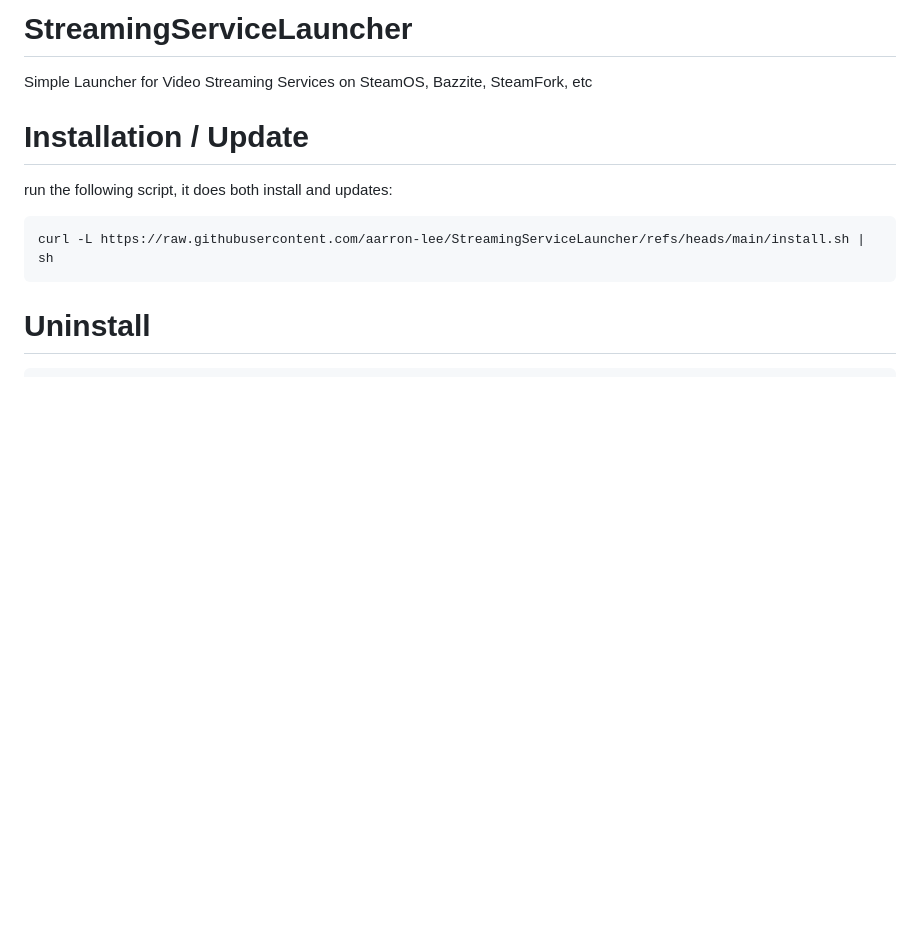
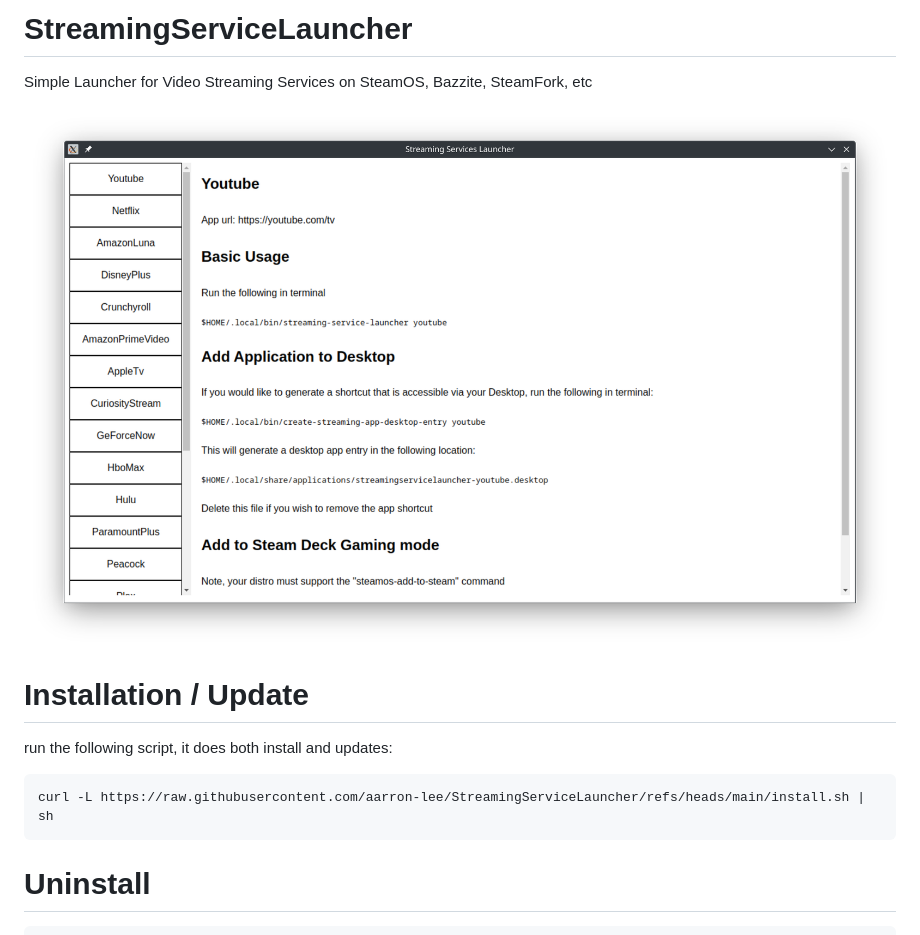
Before and after one commit to xXJSONDeruloXx/StreamingServiceLauncher, a Markdown page: README.md, the part around the change. Rendered like a GitHub page; pictures changed too: img/app.png (added); blank space fills up the shorter version.

Commit message:
add img to readme

```diff
--- a/README.md
+++ b/README.md
@@ -1,6 +1,8 @@
 # StreamingServiceLauncher
 
 Simple Launcher for Video Streaming Services on SteamOS, Bazzite, SteamFork, etc
+
+![app image](./img/app.png)
 
 # Installation / Update
 
```
